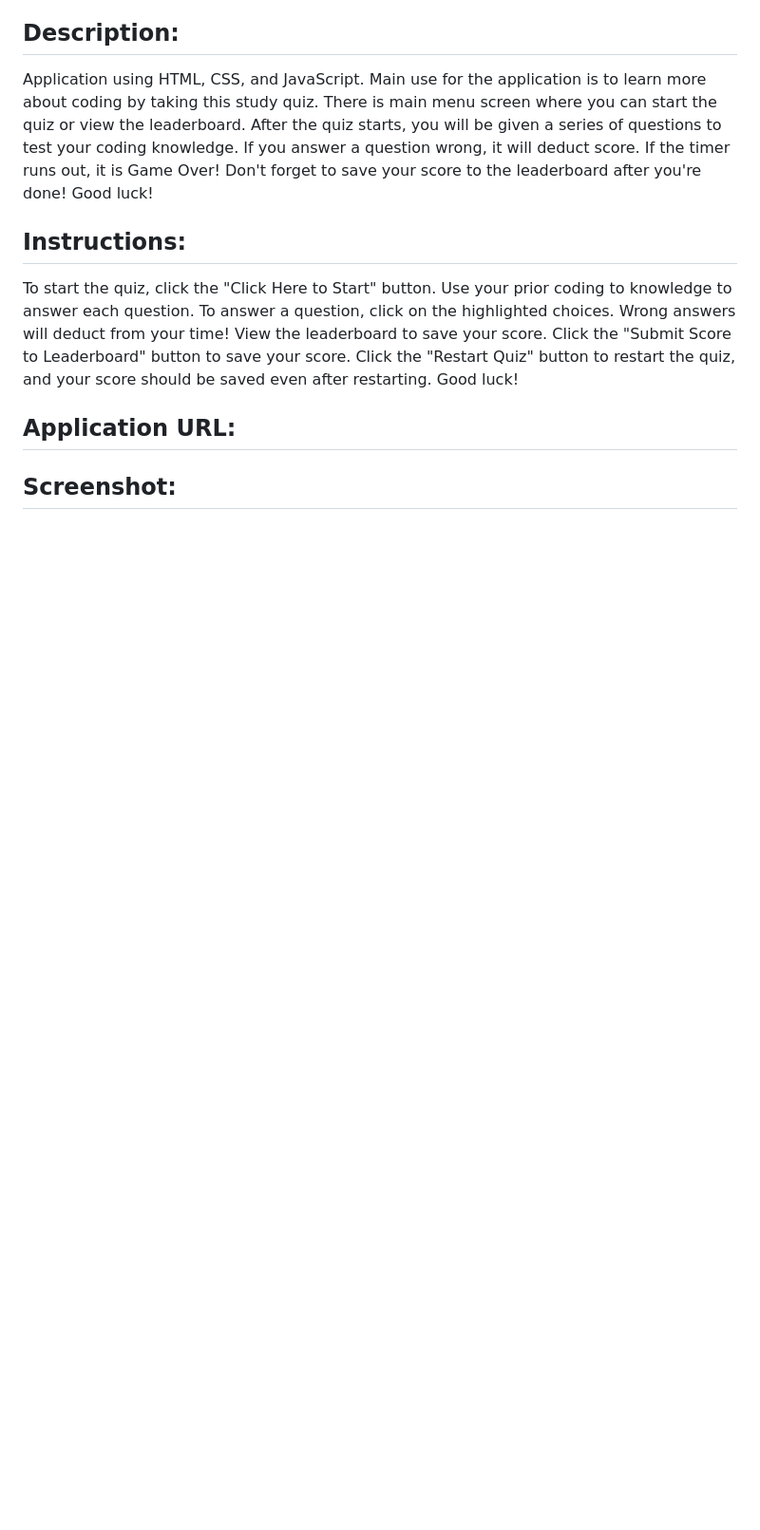
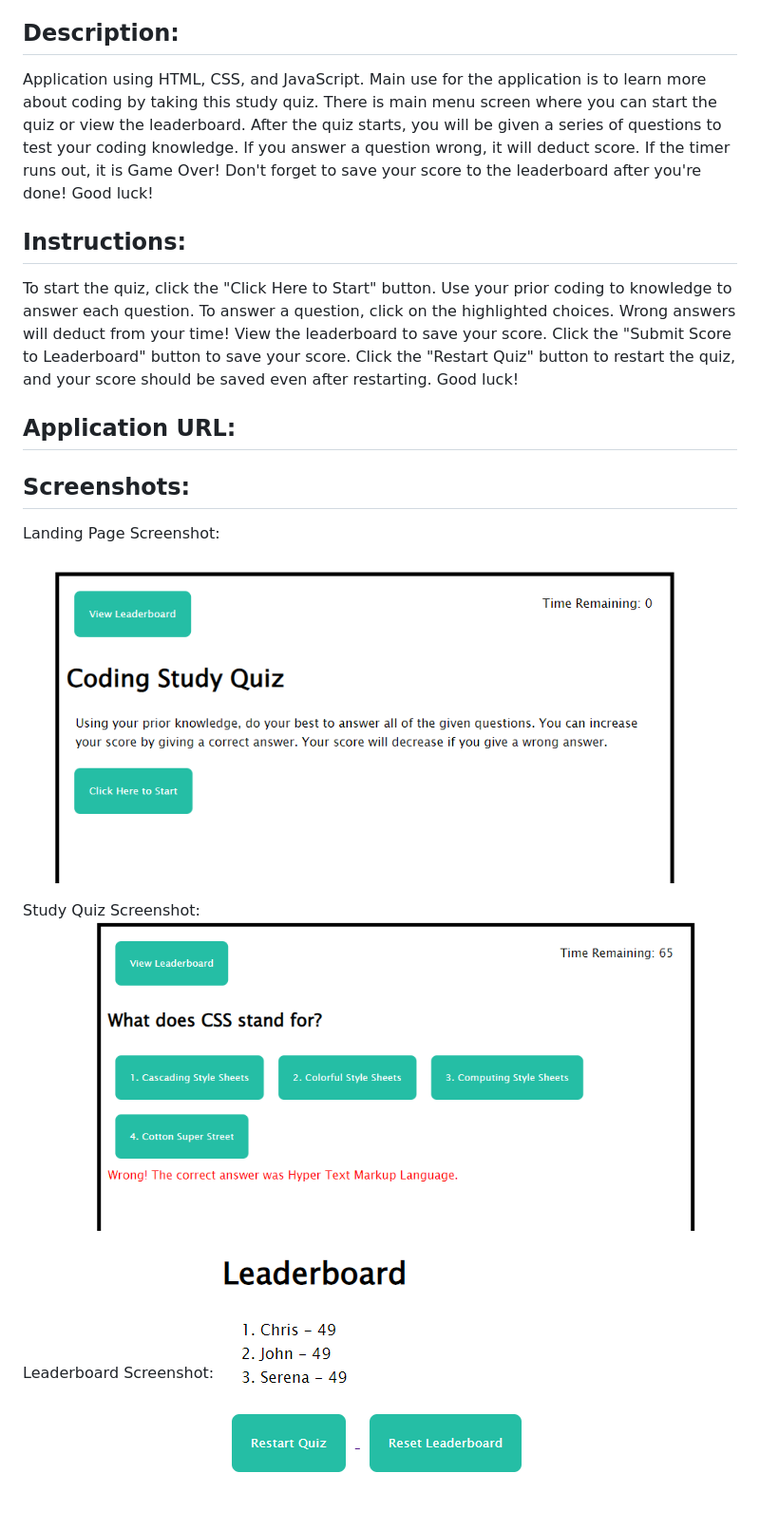
Before and after one commit to brackenluke/study-quiz, a Markdown page: README.md, the part around the change. Shown: that part at 95% size. Drawn GitHub-style; pictures changed too: assets/images/README-screenshot.png (added), assets/images/README-screenshot2.png (added), assets/images/README-screenshot3.png (added); blank space fills up the shorter version.

Commit message:
Updated README file. Added screenshots for application.

```diff
--- a/README.md
+++ b/README.md
@@ -6,4 +6,9 @@ Application using HTML, CSS, and JavaScript. Main use for the application is to
 To start the quiz, click the "Click Here to Start" button. Use your prior coding to knowledge to answer each question. To answer a question, click on the highlighted choices. Wrong answers will deduct from your time! View the leaderboard to save your score. Click the "Submit Score to Leaderboard" button to save your score. Click the "Restart Quiz" button to restart the quiz, and your score should be saved even after restarting. Good luck!
 ## Application URL:
 
-## Screenshot:
+## Screenshots:
+Landing Page Screenshot: ![Webpage Screenshot showing Landing Page](./assets/images/README-screenshot.png "Landing Page Screenshot")
+
+Study Quiz Screenshot: ![Webpage Screenshot showing the Study Quiz after a Wrong Answer](./assets/images/README-screenshot2.png "Study Quiz Screenshot")
+
+Leaderboard Screenshot: ![Webpage Screenshot showing the Leaderboard with a few hiscores saved](./assets/images/README-screenshot3.png "Leaderboard Screenshot")
```
